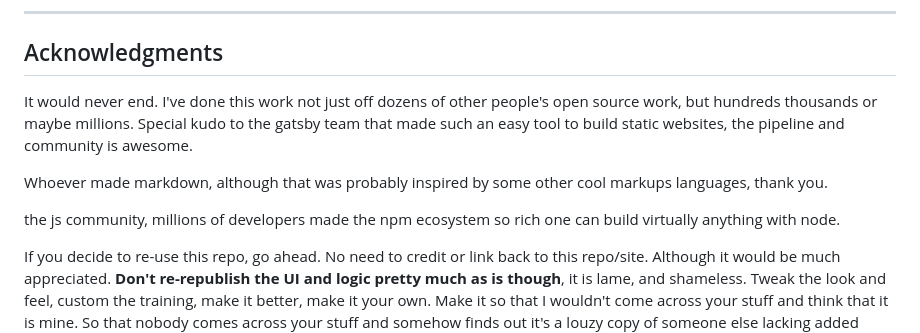
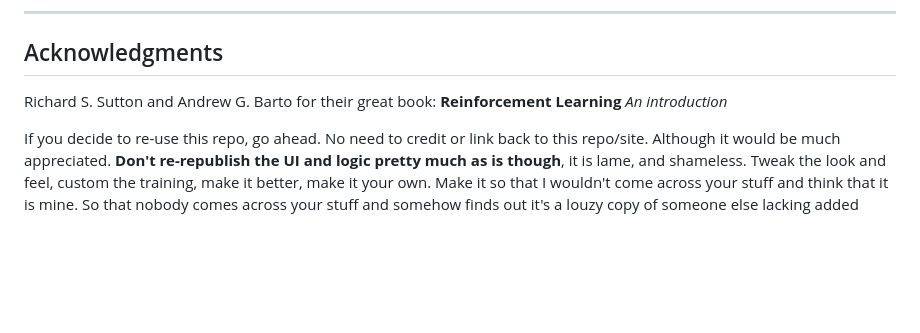
Before and after one commit to hirako2000/tttow-reinforcement-learning, a Markdown page: README.md, the part around the change. GitHub-like rendering; blank space fills up the shorter version.

Commit message:
Updates acknoledgements in readme

```diff
--- a/README.md
+++ b/README.md
@@ -248,12 +248,7 @@ If you too produce work and publish it out there, it's clearer to choose a [lice
 
 ## Acknowledgments
 
-It would never end. I've done this work not just off dozens of other people's open source work, but hundreds thousands or maybe millions.
-Special kudo to the gatsby team that made such an easy tool to build static websites, the pipeline and community is awesome.
-
-Whoever made markdown, although that was probably inspired by some other cool markups languages, thank you.
-
-the js community, millions of developers made the npm ecosystem so rich one can build virtually anything with node.
+Richard S. Sutton and Andrew G. Barto for their great book: **Reinforcement Learning** _An introduction_
 
 If you decide to re-use this repo, go ahead. No need to credit or link back to this repo/site. Although it would be much appreciated.
 **Don't re-republish the UI and logic pretty much as is though**, it is lame, and shameless.
```
